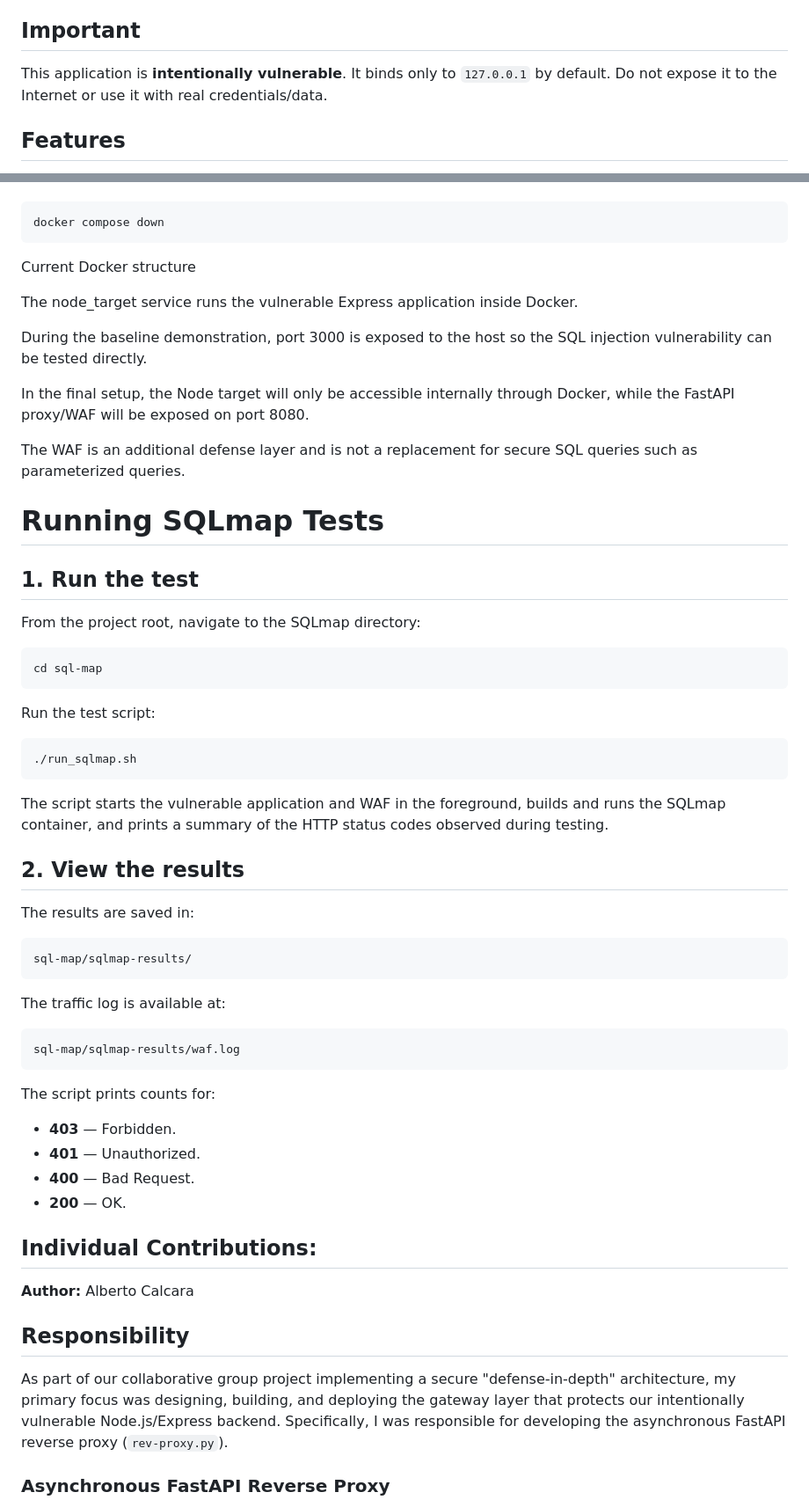
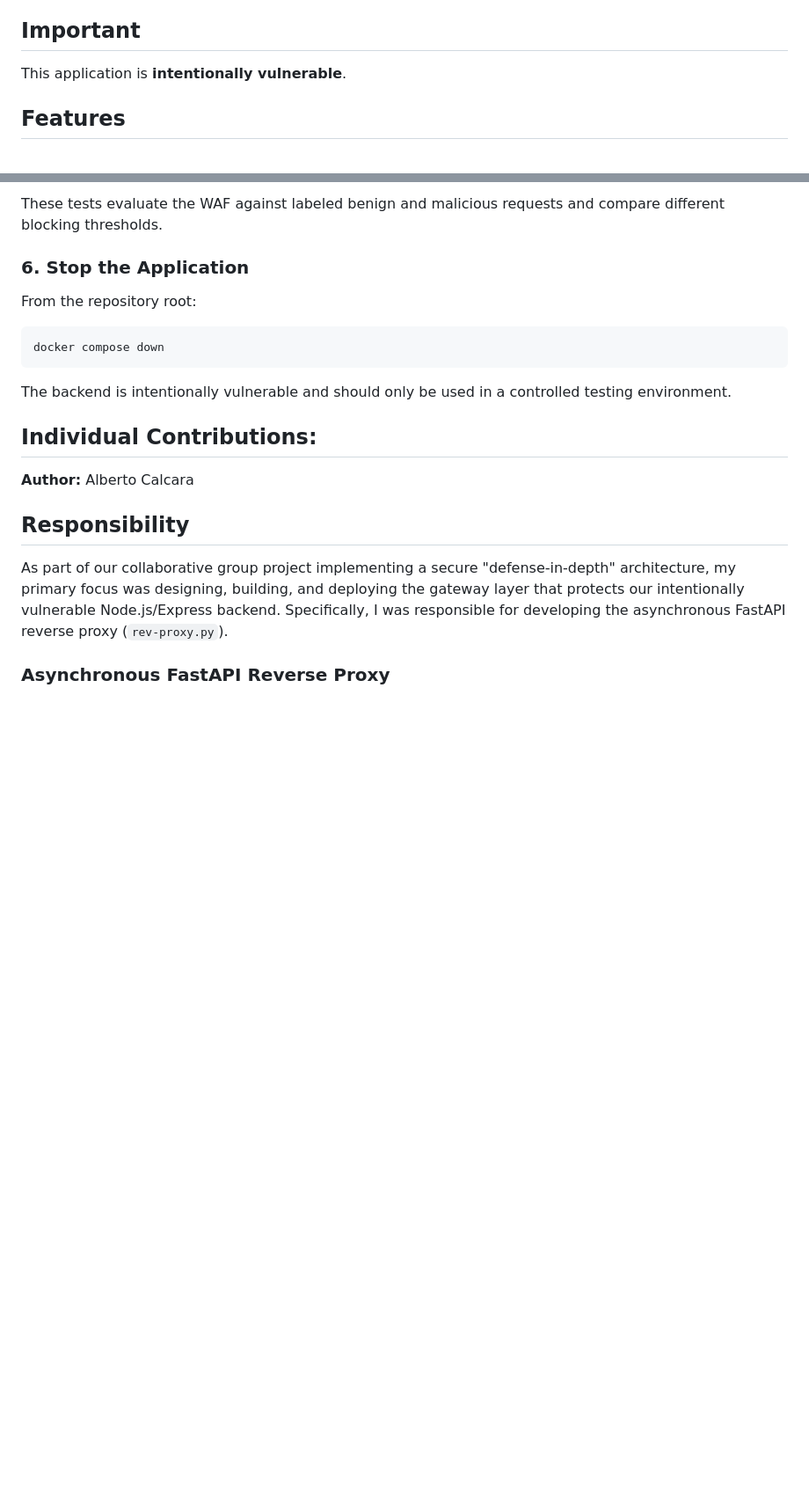
Before and after one commit to joelmedhane/group20-project-dd2391, a Markdown page: README.md, 2 parts joined by grey strips. Shown at 88% size. GitHub-like rendering; blank space fills up the shorter version.

````diff
--- a/README.md
+++ b/README.md
@@ -4,7 +4,7 @@ A deliberately insecure local Node.js/Express/SQLite application for coursework
 
 ## Important
 
-This application is **intentionally vulnerable**. It binds only to `127.0.0.1` by default. Do not expose it to the Internet or use it with real credentials/data.
+This application is **intentionally vulnerable**.
 
 ## Features
 
@@ -144,55 +155,16 @@ Stop the application with:
 ```
+
+These tests evaluate the WAF against labeled benign and malicious requests and compare different blocking thresholds.
+
+### 6. Stop the Application
+
+From the repository root:
+
+```bash
 docker compose down
 ```
 
-Current Docker structure
-
-The node_target service runs the vulnerable Express application inside Docker.
-
-During the baseline demonstration, port 3000 is exposed to the host so the SQL injection vulnerability can be tested directly.
-
-In the final setup, the Node target will only be accessible internally through Docker, while the FastAPI proxy/WAF will be exposed on port 8080.
-
-The WAF is an additional defense layer and is not a replacement for secure SQL queries such as parameterized queries.
-
-# Running SQLmap Tests
-
-## 1. Run the test
-
-From the project root, navigate to the SQLmap directory:
-
-```bash
-cd sql-map
-```
-
-Run the test script:
-
-```bash
-./run_sqlmap.sh
-```
-
-The script starts the vulnerable application and WAF in the foreground, builds and runs the SQLmap container, and prints a summary of the HTTP status codes observed during testing.
-
-## 2. View the results
-
-The results are saved in:
-
-```text
-sql-map/sqlmap-results/
-```
-
-The traffic log is available at:
-
-```text
-sql-map/sqlmap-results/waf.log
-```
-
-The script prints counts for:
-
-- **403** — Forbidden.
-- **401** — Unauthorized.
-- **400** — Bad Request.
-- **200** — OK.
+The backend is intentionally vulnerable and should only be used in a controlled testing environment.
 
 
 ## Individual Contributions:
````
Also changed, not shown: other parts of README.md (+58 -47 lines).
